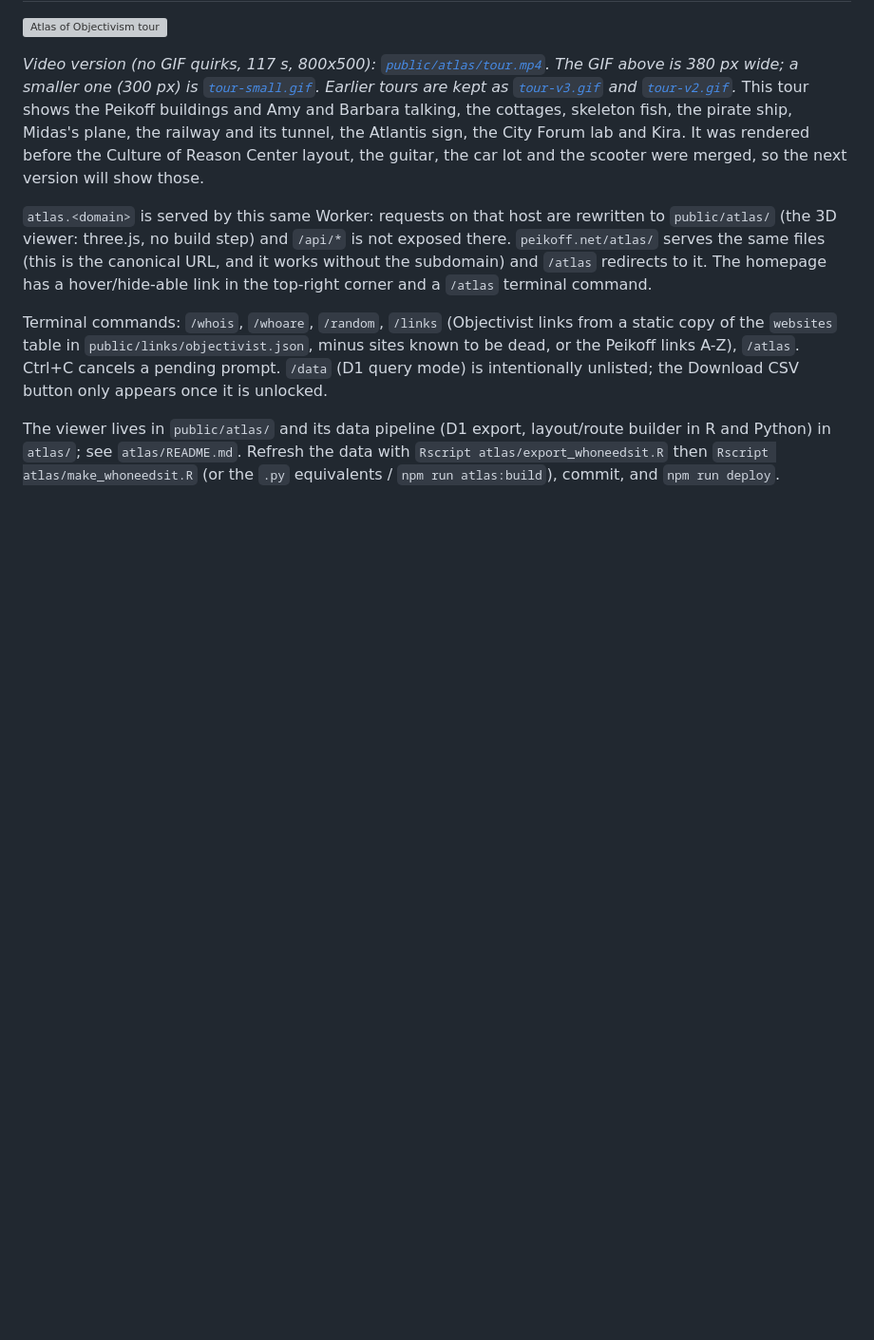
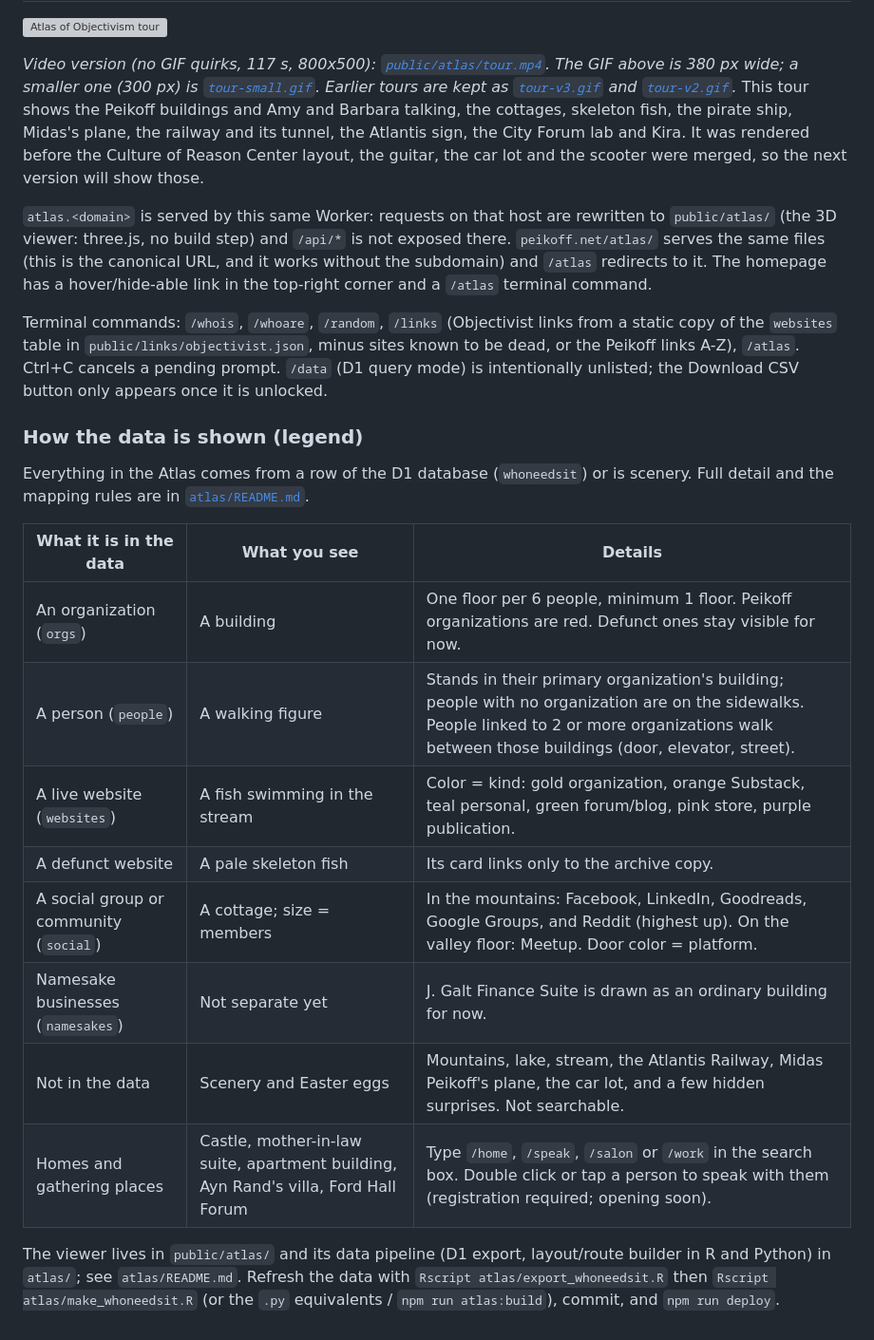
Before and after one commit to hack-r/peikoff.net, a Markdown page: README.md, the part around the change. Shown at 95% size. Drawn GitHub-style; blank space fills up the shorter version; grey boxes are pictures that could not be loaded.

Commit message:
README: how the data is shown (fish, cottages, buildings, people, places); fix stale floor/elevator notes
Co-Authored-By: Claude Sonnet 5.5 <noreply@anthropic.com>
Claude-Session: https://claude.ai/code/session_01HQCzjtdwXi41gv5sbK8gDp

```diff
--- a/README.md
+++ b/README.md
@@ -67,6 +67,21 @@ Terminal commands: `/whois`, `/whoare`, `/random`, `/links` (Objectivist links f
 `public/links/objectivist.json`, minus sites known to be dead, or the Peikoff links A-Z), `/atlas`. Ctrl+C cancels a pending prompt.
 `/data` (D1 query mode) is intentionally unlisted; the Download CSV button only appears once it is unlocked.
 
+### How the data is shown (legend)
+
+Everything in the Atlas comes from a row of the D1 database (`whoneedsit`) or is scenery. Full detail and the mapping rules are in [`atlas/README.md`](atlas/README.md).
+
+| What it is in the data | What you see | Details |
+|---|---|---|
+| An organization (`orgs`) | A building | One floor per 6 people, minimum 1 floor. Peikoff organizations are red. Defunct ones stay visible for now. |
+| A person (`people`) | A walking figure | Stands in their primary organization's building; people with no organization are on the sidewalks. People linked to 2 or more organizations walk between those buildings (door, elevator, street). |
+| A live website (`websites`) | A fish swimming in the stream | Color = kind: gold organization, orange Substack, teal personal, green forum/blog, pink store, purple publication. |
+| A defunct website | A pale skeleton fish | Its card links only to the archive copy. |
+| A social group or community (`social`) | A cottage; size = members | In the mountains: Facebook, LinkedIn, Goodreads, Google Groups, and Reddit (highest up). On the valley floor: Meetup. Door color = platform. |
+| Namesake businesses (`namesakes`) | Not separate yet | J. Galt Finance Suite is drawn as an ordinary building for now. |
+| Not in the data | Scenery and Easter eggs | Mountains, lake, stream, the Atlantis Railway, Midas Peikoff's plane, the car lot, and a few hidden surprises. Not searchable. |
+| Homes and gathering places | Castle, mother-in-law suite, apartment building, Ayn Rand's villa, Ford Hall Forum | Type `/home`, `/speak`, `/salon` or `/work` in the search box. Double click or tap a person to speak with them (registration required; opening soon). |
+
 The viewer lives in `public/atlas/` and its data pipeline (D1 export, layout/route builder in R and Python) in
 `atlas/`; see `atlas/README.md`. Refresh the data with `Rscript atlas/export_whoneedsit.R` then
 `Rscript atlas/make_whoneedsit.R` (or the `.py` equivalents / `npm run atlas:build`), commit, and `npm run deploy`.
```
Also changed, not shown: atlas/README.md (+3 -3 lines).
